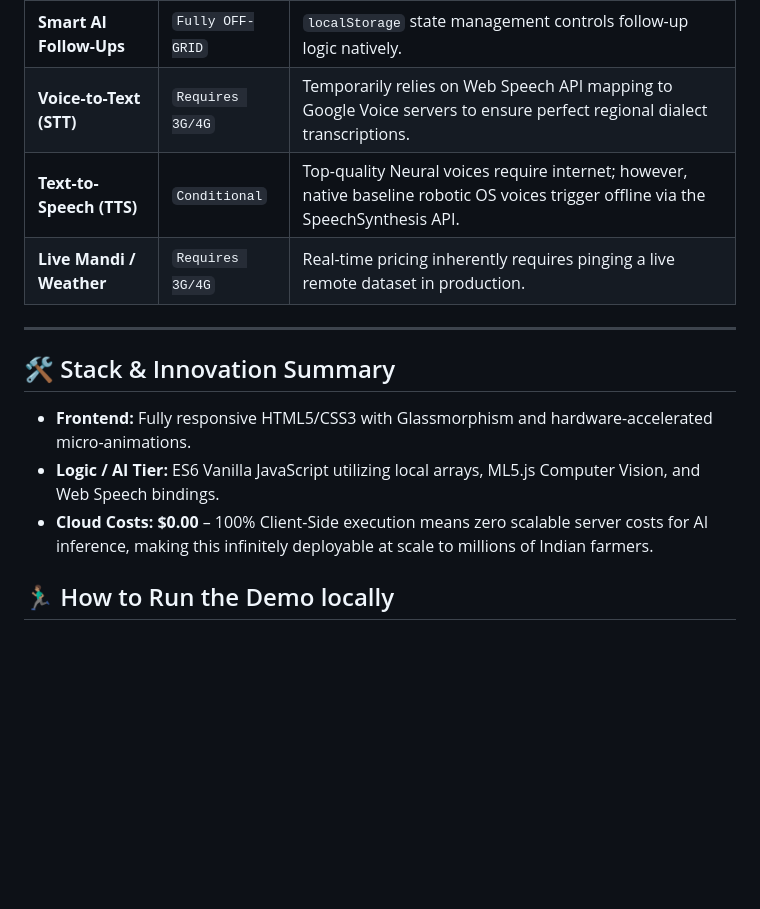
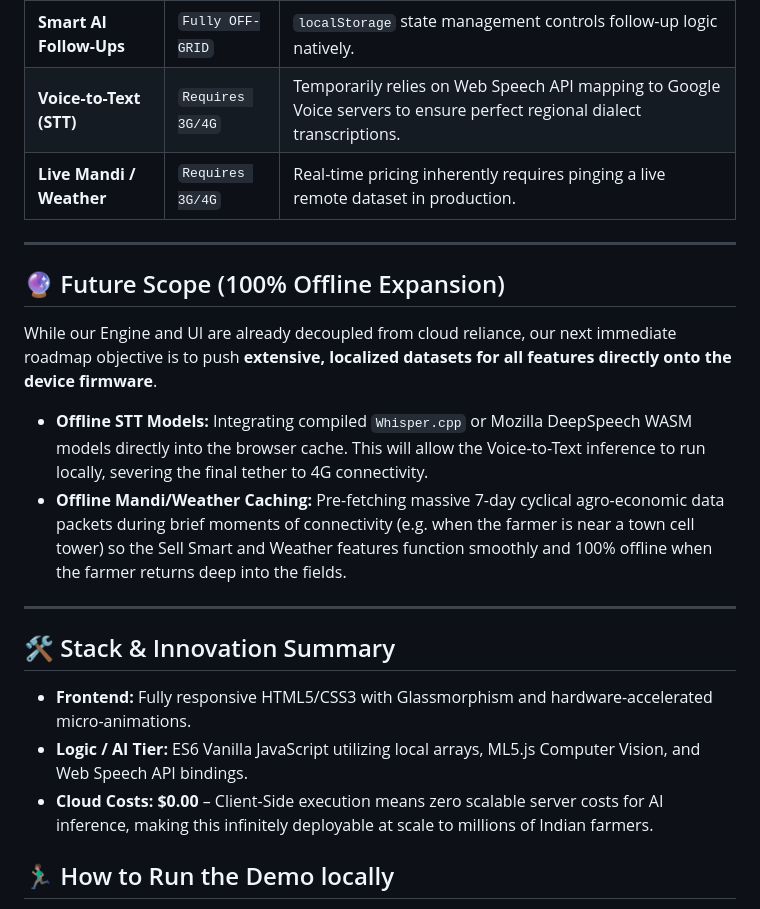
Before and after one commit to shripad-rj/ET-Gen-AI-HackathonProject_KrishiMitra, a Markdown page: README.md, the part around one of its changes. Drawn GitHub-style; blank space fills up the shorter version.

```diff
--- a/README.md
+++ b/README.md
@@ -47,15 +49,21 @@ It is a **Voice-Operated, Offline-Resilient, Zero-Typing AI Companion**. The use
 | **Hybrid Intent Engine** | `Fully OFF-GRID` | Custom RegEx/Fuzzy NLP parser executes entirely in local JS loop. |
 | **Smart AI Follow-Ups** | `Fully OFF-GRID` | `localStorage` state management controls follow-up logic natively. |
 | **Voice-to-Text (STT)** | `Requires 3G/4G` | Temporarily relies on Web Speech API mapping to Google Voice servers to ensure perfect regional dialect transcriptions. |
-| **Text-to-Speech (TTS)** | `Conditional` | Top-quality Neural voices require internet; however, native baseline robotic OS voices trigger offline via the SpeechSynthesis API. |
 | **Live Mandi / Weather** | `Requires 3G/4G` | Real-time pricing inherently requires pinging a live remote dataset in production. |
+
+---
+
+## 🔮 Future Scope (100% Offline Expansion)
+While our Engine and UI are already decoupled from cloud reliance, our next immediate roadmap objective is to push **extensive, localized datasets for all features directly onto the device firmware**.
+* **Offline STT Models:** Integrating compiled `Whisper.cpp` or Mozilla DeepSpeech WASM models directly into the browser cache. This will allow the Voice-to-Text inference to run locally, severing the final tether to 4G connectivity.
+* **Offline Mandi/Weather Caching:** Pre-fetching massive 7-day cyclical agro-economic data packets during brief moments of connectivity (e.g. when the farmer is near a town cell tower) so the Sell Smart and Weather features function smoothly and 100% offline when the farmer returns deep into the fields.
 
 ---
 
 ## 🛠️ Stack & Innovation Summary
 * **Frontend:** Fully responsive HTML5/CSS3 with Glassmorphism and hardware-accelerated micro-animations.
-* **Logic / AI Tier:** ES6 Vanilla JavaScript utilizing local arrays, ML5.js Computer Vision, and Web Speech bindings.
-* **Cloud Costs:** **$0.00** – 100% Client-Side execution means zero scalable server costs for AI inference, making this infinitely deployable at scale to millions of Indian farmers.
+* **Logic / AI Tier:** ES6 Vanilla JavaScript utilizing local arrays, ML5.js Computer Vision, and Web Speech API bindings.
+* **Cloud Costs:** **$0.00** – Client-Side execution means zero scalable server costs for AI inference, making this infinitely deployable at scale to millions of Indian farmers.
 
 ## 🏃🏽‍♂️ How to Run the Demo locally
 
```
Also changed, not shown: other parts of README.md (+16 -14 lines).
